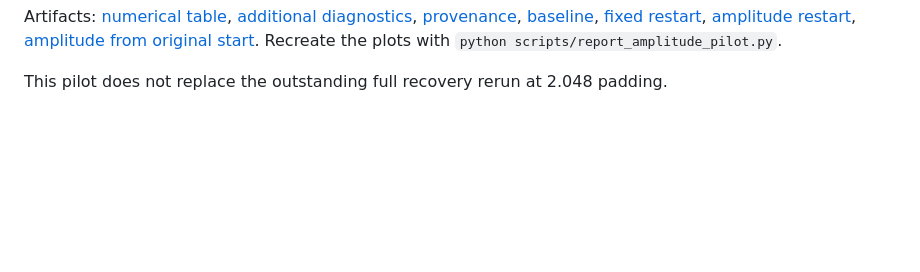
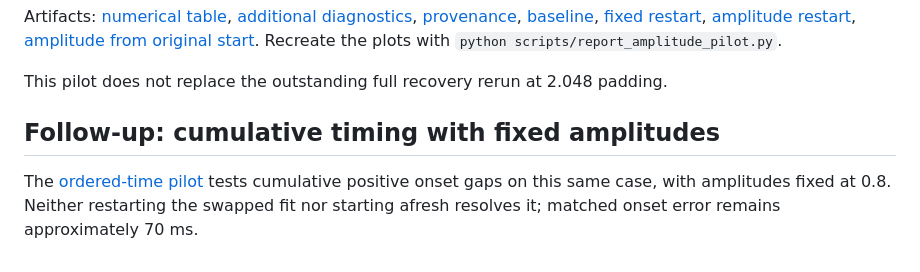
Before and after one commit to ptablasdpaula/ICASSP27-Phrase, a Markdown page: docs/amplitude-pilot/README.md, the part around the change. Drawn GitHub-style; blank space fills up the shorter version.

```diff
--- a/docs/amplitude-pilot/README.md
+++ b/docs/amplitude-pilot/README.md
@@ -121,3 +121,11 @@ Artifacts: [numerical table](table.md), [additional diagnostics](diagnostics.jso
 with `python scripts/report_amplitude_pilot.py`.
 
 This pilot does not replace the outstanding full recovery rerun at 2.048 padding.
+
+
+## Follow-up: cumulative timing with fixed amplitudes
+
+The [ordered-time pilot](../ordered-time-pilot/README.md) tests cumulative positive
+onset gaps on this same case, with amplitudes fixed at 0.8. Neither restarting
+the swapped fit nor starting afresh resolves it; matched onset error remains
+approximately 70 ms.
```
Also changed, not shown: docs/ordered-time-pilot/README.md (+51 -2 lines), docs/ordered-time-pilot/table.md (added, +6 -0 lines), docs/ordered-time-pilot/fits.png (added), docs/ordered-time-pilot/trajectories.png (added), 7 other files.
